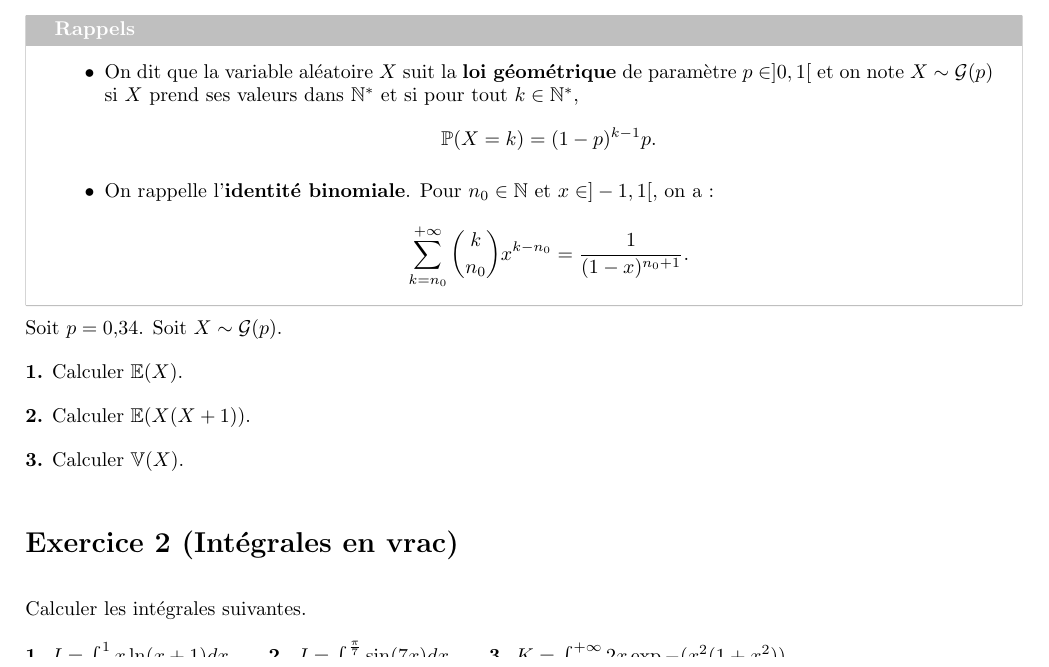
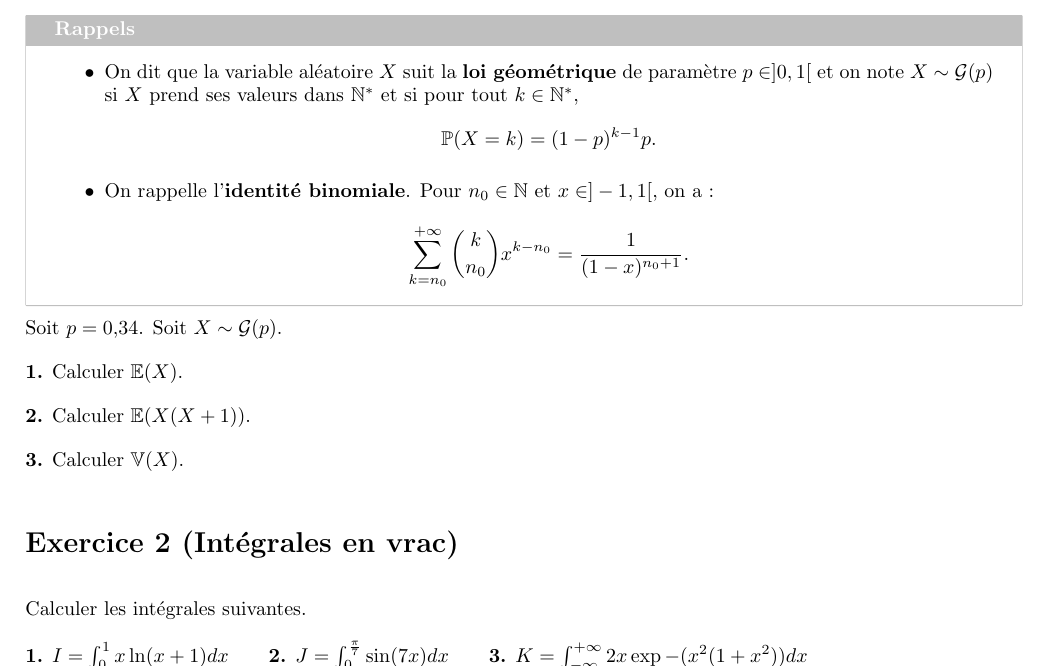
Before and after one commit to maxence2508/TD-EG, a LaTeX document (OM-L1/IE2_L1_EG.tex): part of page 1 of 2, cut so that both start at the same text. Compiled offline with pdfLaTeX.

Commit message:
ajout d'un dx oublié dans une intégrale

```diff
--- a/OM-L1/IE2_L1_EG.tex
+++ b/OM-L1/IE2_L1_EG.tex
@@ -53,7 +53,7 @@ Soit $p=0{,}34$. Soit $X \sim \mathcal{G}(p)$.
 
 Calculer les intégrales suivantes.
 
-\textbf{1.} $I=\int_0^1 x \ln (x+1) dx$ \ \ \ \ \ \textbf{2.} $J=\int_0^{\frac{\pi}{7}} \sin (7x) dx$ \ \ \ \ \ \textbf{3.} $K = \int_{- \infty}^{+ \infty} 2x \exp{-(x^2(1+x^2))}$
+\textbf{1.} $I=\int_0^1 x \ln (x+1) dx$ \ \ \ \ \ \textbf{2.} $J=\int_0^{\frac{\pi}{7}} \sin (7x) dx$ \ \ \ \ \ \textbf{3.} $K = \int_{- \infty}^{+ \infty} 2x \exp{-(x^2(1+x^2))}dx$
 
 \textbf{4.} $L=\int_0^1 x \exp{(-x^2/2) x} dx$ \ \ \ \ \ \textbf{5.} $M=\int_0^{\pi} x \cos(x) dx$ \ \ \ \ \ \textbf{6.} $N = \int_0^1 x \exp{(x)} dx$
 
```
Also changed, not shown: OM-L1/IE2_L1_EG.pdf.
